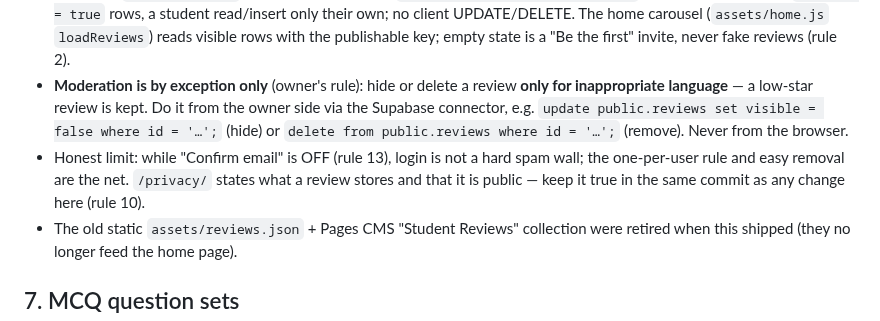
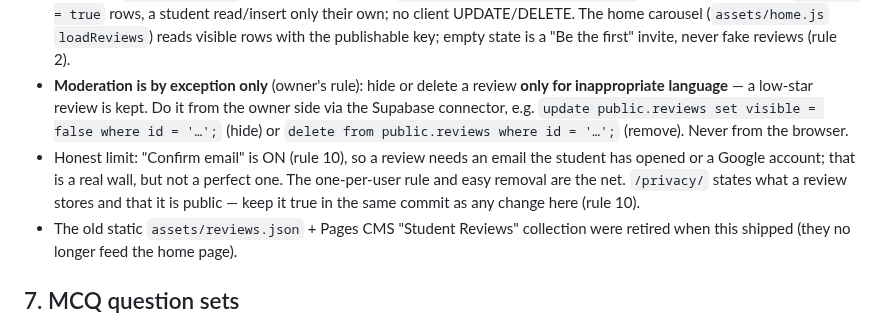
Before and after one commit to afsar069/akexplained-site, a Markdown page: CLAUDE.md, the part around one of its changes. Drawn GitHub-style.

```diff
--- a/CLAUDE.md
+++ b/CLAUDE.md
@@ -71,8 +71,8 @@ session cannot open akexplained.com (rule 14), so give the owner the live links
   language** — a low-star review is kept. Do it from the owner side via the Supabase connector, e.g.
   `update public.reviews set visible = false where id = '…';` (hide) or `delete from public.reviews
   where id = '…';` (remove). Never from the browser.
-- Honest limit: while "Confirm email" is OFF (rule 13), login is not a hard spam wall; the
-  one-per-user rule and easy removal are the net. `/privacy/` states what a review stores and that it
+- Honest limit: "Confirm email" is ON (rule 10), so a review needs an email the student has opened or a Google
+  account; that is a real wall, but not a perfect one. The one-per-user rule and easy removal are the net. `/privacy/` states what a review stores and that it
   is public — keep it true in the same commit as any change here (rule 10).
 - The old static `assets/reviews.json` + Pages CMS "Student Reviews" collection were retired when this
   shipped (they no longer feed the home page).
```
Also changed, not shown: other parts of CLAUDE.md (+13 -6 lines), docs/accounts-status.md (+5 -4 lines).
